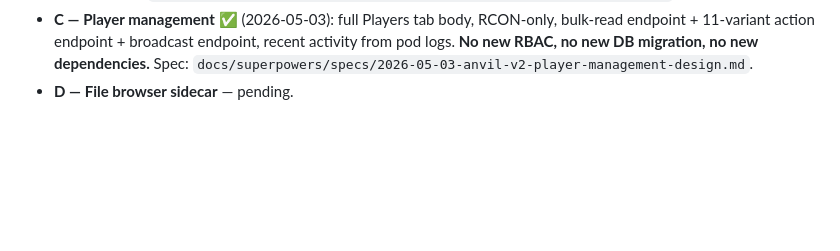
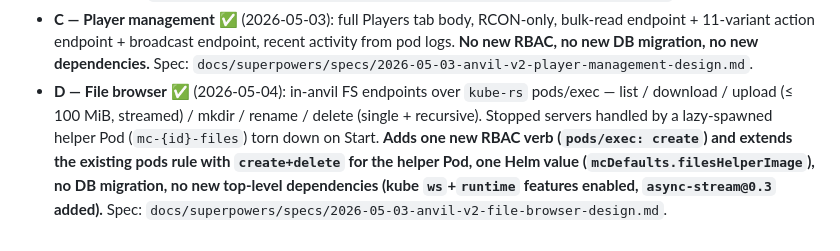
Before and after one commit to HadiCherkaoui/anvil, a Markdown page: docs/milestones.md, the part around the change. Rendered like a GitHub page; blank space fills up the shorter version.

Commit message:
docs(milestones): mark sub-project D complete
D shipped: in-anvil file browser over kube-rs pods/exec, with a
helper Pod handling stopped servers. v2 series (A/B/C/D) is now
complete; next session is the FluxCD deploy.

Co-Authored-By: Claude Opus 4.7 (1M context) <noreply@anthropic.com>

```diff
--- a/docs/milestones.md
+++ b/docs/milestones.md
@@ -205,4 +205,12 @@ were decomposed into four sub-projects:
   activity from pod logs. **No new RBAC, no new DB migration, no new
   dependencies.** Spec:
   `docs/superpowers/specs/2026-05-03-anvil-v2-player-management-design.md`.
-- **D — File browser sidecar** — pending.
+- **D — File browser** ✅ (2026-05-04): in-anvil FS endpoints over `kube-rs`
+  pods/exec — list / download / upload (≤ 100 MiB, streamed) / mkdir / rename /
+  delete (single + recursive). Stopped servers handled by a lazy-spawned
+  helper Pod (`mc-{id}-files`) torn down on Start. **Adds one new RBAC
+  verb (`pods/exec: create`) and extends the existing pods rule with
+  `create+delete` for the helper Pod, one Helm value (`mcDefaults.filesHelperImage`),
+  no DB migration, no new top-level dependencies (kube `ws`+`runtime`
+  features enabled, `async-stream@0.3` added).** Spec:
+  `docs/superpowers/specs/2026-05-03-anvil-v2-file-browser-design.md`.
```
